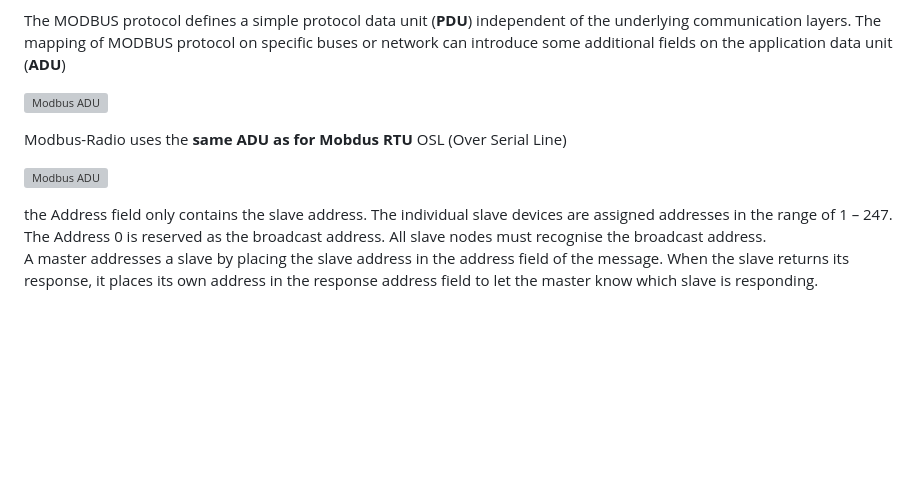
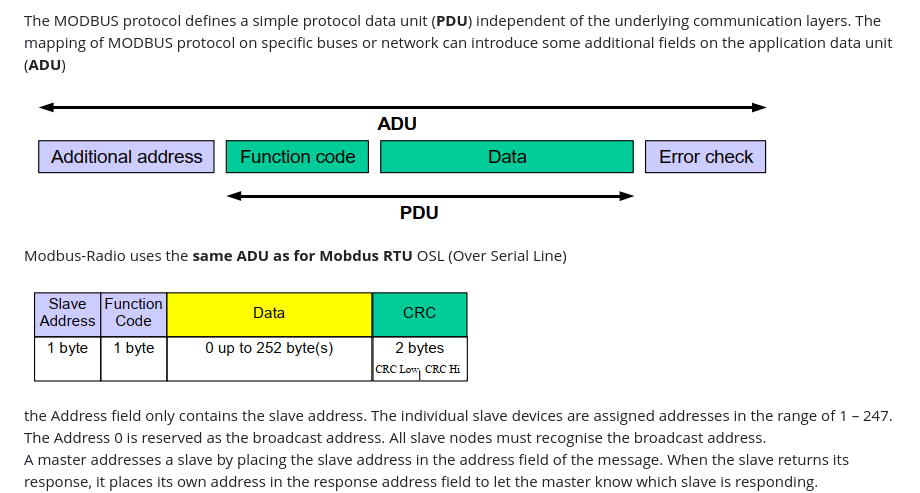
Before and after one commit to epsilonrt/modbus-radio, a Markdown page: README.md, the part around the change. GitHub-like rendering; blank space fills up the shorter version; grey boxes are pictures that could not be loaded.

Commit message:
doc: fixes README typos

```diff
--- a/README.md
+++ b/README.md
@@ -49,11 +49,11 @@ The MODBUS protocol defines a simple protocol data unit (**PDU**) independent of
 underlying communication layers. The mapping of MODBUS protocol on specific buses or
 network can introduce some additional fields on the application data unit (**ADU**)
 
-![Modbus ADU](https://github.com/epsilonrt/modbus-radio/raw/master/extras/adu-pdu.png)
+![Modbus ADU](https://github.com/epsilonrt/modbus-radio/raw/main/extras/images/adu-pdu.png)
 
 Modbus-Radio uses the **same ADU as for Mobdus RTU** OSL (Over Serial Line)
 
-![Modbus ADU](https://github.com/epsilonrt/modbus-radio/raw/master/extras/adu-rtu.png)
+![Modbus ADU](https://github.com/epsilonrt/modbus-radio/raw/main/extras/images/adu-rtu.png)
 
 the Address field only contains the slave address. The individual slave
 devices are assigned addresses in the range of 1 – 247.
```
